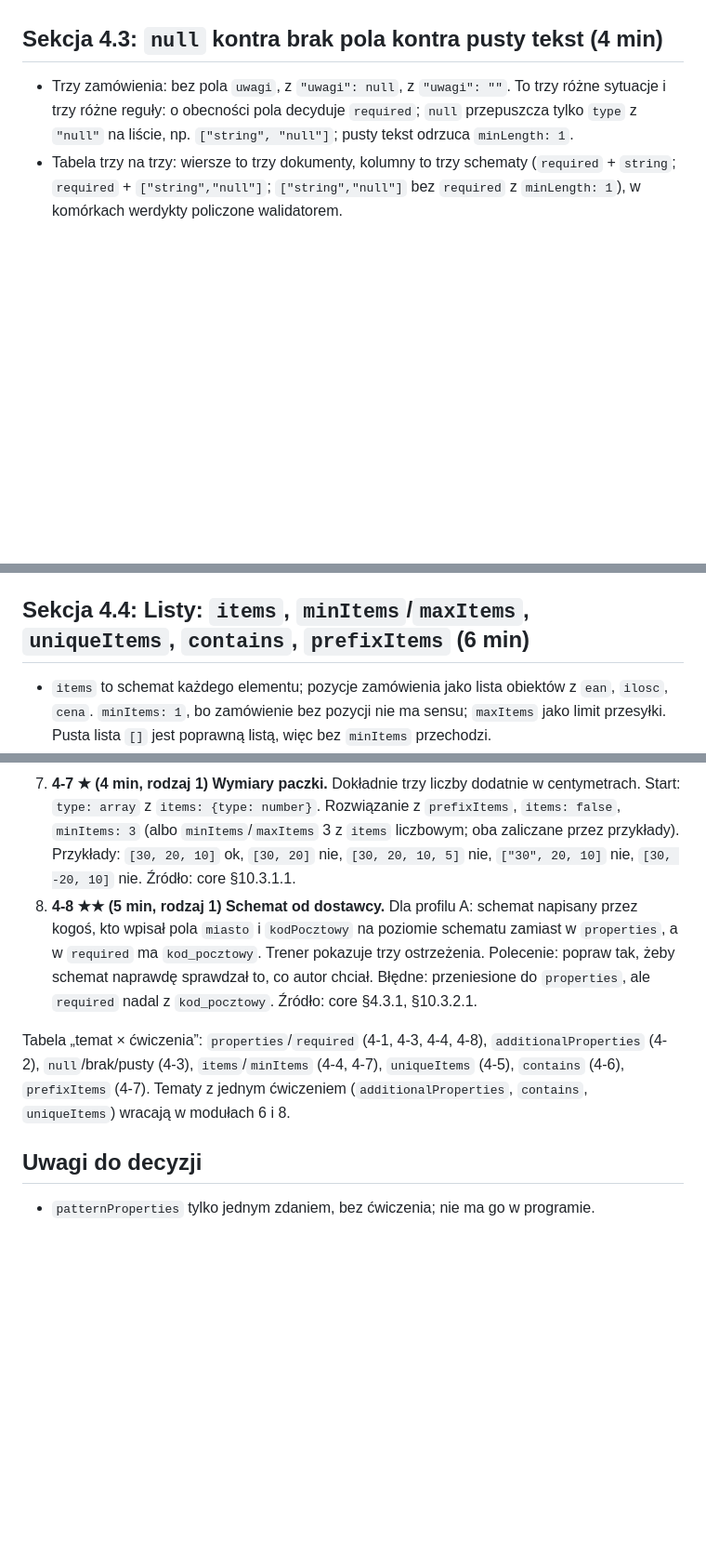
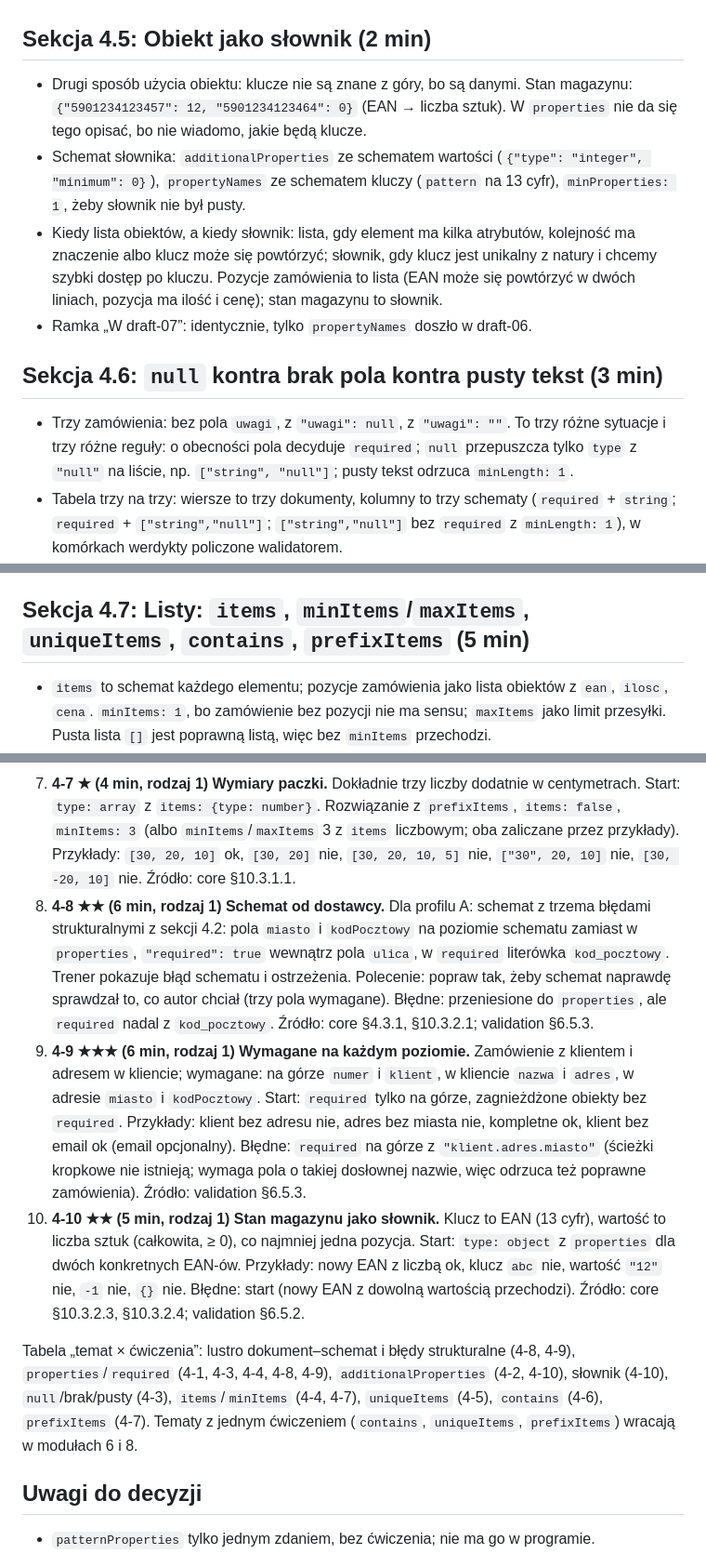
Before and after one commit to mgrzemow/kurs_json_schema, a Markdown page: docs/konspekty/04-obiekty-i-listy.md, 3 parts joined by grey strips. Shown at 93% size. GitHub-like rendering; blank space fills up the shorter version.

```diff
--- a/docs/konspekty/04-obiekty-i-listy.md
+++ b/docs/konspekty/04-obiekty-i-listy.md
@@ -16,13 +32,20 @@ Status: propozycja do akceptacji. Rdzeń kursu, nie skracać. Budżet: 20 min wy
 - Kiedy zamykać obiekt: komunikat do systemu, który odrzuca nieznane pola (etykieta kurierska), albo gdy literówki są kosztowne. Kiedy nie: dane, które mają rosnąć bez zmiany schematu. Odwołanie do przodu, oznaczone: „`additionalProperties: false` w połączeniu z `allOf` potrafi odrzucić wszystko; wrócimy do tego w module 6”.
 
-## Sekcja 4.3: `null` kontra brak pola kontra pusty tekst (4 min)
+## Sekcja 4.5: Obiekt jako słownik (2 min)
+
+- Drugi sposób użycia obiektu: klucze nie są znane z góry, bo są danymi. Stan magazynu: `{"5901234123457": 12, "5901234123464": 0}` (EAN → liczba sztuk). W `properties` nie da się tego opisać, bo nie wiadomo, jakie będą klucze.
+- Schemat słownika: `additionalProperties` ze schematem wartości (`{"type": "integer", "minimum": 0}`), `propertyNames` ze schematem kluczy (`pattern` na 13 cyfr), `minProperties: 1`, żeby słownik nie był pusty. <!-- core §10.3.2.3, §10.3.2.4; validation §6.5.2 -->
+- Kiedy lista obiektów, a kiedy słownik: lista, gdy element ma kilka atrybutów, kolejność ma znaczenie albo klucz może się powtórzyć; słownik, gdy klucz jest unikalny z natury i chcemy szybki dostęp po kluczu. Pozycje zamówienia to lista (EAN może się powtórzyć w dwóch liniach, pozycja ma ilość i cenę); stan magazynu to słownik.
+- Ramka „W draft-07”: identycznie, tylko `propertyNames` doszło w draft-06.
+
+## Sekcja 4.6: `null` kontra brak pola kontra pusty tekst (3 min)
 
 - Trzy zamówienia: bez pola `uwagi`, z `"uwagi": null`, z `"uwagi": ""`. To trzy różne sytuacje i trzy różne reguły: o obecności pola decyduje `required`; `null` przepuszcza tylko `type` z `"null"` na liście, np. `["string", "null"]`; pusty tekst odrzuca `minLength: 1`. <!-- validation §6.1.1 (type jako lista), §6.5.3, §6.3.2 -->
 - Tabela trzy na trzy: wiersze to trzy dokumenty, kolumny to trzy schematy (`required` + `string`; `required` + `["string","null"]`; `["string","null"]` bez `required` z `minLength: 1`), w komórkach werdykty policzone walidatorem.
 - Zasada projektowa dla autorów schematów: najpierw odpowiedz na pytanie biznesowe („czy pole może nie istnieć? czy może być puste? czy brak informacji to `null`?”), potem dobierz słowa.
 - Pytanie do sali: `required: ["uwagi"]` z `type: ["string", "null"]` i dokument `{"uwagi": null}` → przechodzi.
 
-## Sekcja 4.4: Listy: `items`, `minItems`/`maxItems`, `uniqueItems`, `contains`, `prefixItems` (6 min)
+## Sekcja 4.7: Listy: `items`, `minItems`/`maxItems`, `uniqueItems`, `contains`, `prefixItems` (5 min)
 
 - `items` to schemat każdego elementu; pozycje zamówienia jako lista obiektów z `ean`, `ilosc`, `cena`. `minItems: 1`, bo zamówienie bez pozycji nie ma sensu; `maxItems` jako limit przesyłki. Pusta lista `[]` jest poprawną listą, więc bez `minItems` przechodzi. <!-- core §10.3.1.2; validation §6.4.1, §6.4.2 -->
 - `uniqueItems: true` porównuje całe wartości. Kody rabatowe jako lista tekstów: duplikat odrzucony. Niuans na pozycjach: dwie pozycje z tym samym EAN, ale inną ilością, to różne obiekty, więc `uniqueItems` ich nie wyłapie. <!-- validation §6.4.3; core §4.2.2 (równość) -->
@@ -40,9 +65,11 @@ Status: propozycja do akceptacji. Rdzeń kursu, nie skracać. Budżet: 20 min wy
 5. **4-5 ★★ (5 min, rodzaj 3) Powtórzenia na liście.** Schemat pozycji z `uniqueItems: true` i lista kodów rabatowych z `uniqueItems: true`. Dokumenty: dwa identyczne obiekty nie; ten sam EAN z inną ilością ok; kody `["WIOSNA", "WIOSNA"]` nie; `["WIOSNA", "wiosna"]` ok. Wyjaśnienia odsyłają do równości wartości. Źródło: validation §6.4.3; core §4.2.2.
 6. **4-6 ★★★ (6 min, rodzaj 1) Co najmniej jeden produkt.** Pozycje mają `typ` (`produkt` albo `usluga`); zamówienie musi mieć co najmniej jedną pozycję typu `produkt`. Start: `items` z `enum` dla `typ`, bez `contains`. Przykłady: same usługi nie, mieszane ok, sam produkt ok. Błędne: `items` z `const: "produkt"` dla `typ` (odrzuca usługi, które są dozwolone). Źródło: core §10.3.1.3.
 7. **4-7 ★ (4 min, rodzaj 1) Wymiary paczki.** Dokładnie trzy liczby dodatnie w centymetrach. Start: `type: array` z `items: {type: number}`. Rozwiązanie z `prefixItems`, `items: false`, `minItems: 3` (albo `minItems`/`maxItems` 3 z `items` liczbowym; oba zaliczane przez przykłady). Przykłady: `[30, 20, 10]` ok, `[30, 20]` nie, `[30, 20, 10, 5]` nie, `["30", 20, 10]` nie, `[30, -20, 10]` nie. Źródło: core §10.3.1.1.
-8. **4-8 ★★ (5 min, rodzaj 1) Schemat od dostawcy.** Dla profilu A: schemat napisany przez kogoś, kto wpisał pola `miasto` i `kodPocztowy` na poziomie schematu zamiast w `properties`, a w `required` ma `kod_pocztowy`. Trener pokazuje trzy ostrzeżenia. Polecenie: popraw tak, żeby schemat naprawdę sprawdzał to, co autor chciał. Błędne: przeniesione do `properties`, ale `required` nadal z `kod_pocztowy`. Źródło: core §4.3.1, §10.3.2.1.
+8. **4-8 ★★ (6 min, rodzaj 1) Schemat od dostawcy.** Dla profilu A: schemat z trzema błędami strukturalnymi z sekcji 4.2: pola `miasto` i `kodPocztowy` na poziomie schematu zamiast w `properties`, `"required": true` wewnątrz pola `ulica`, w `required` literówka `kod_pocztowy`. Trener pokazuje błąd schematu i ostrzeżenia. Polecenie: popraw tak, żeby schemat naprawdę sprawdzał to, co autor chciał (trzy pola wymagane). Błędne: przeniesione do `properties`, ale `required` nadal z `kod_pocztowy`. Źródło: core §4.3.1, §10.3.2.1; validation §6.5.3.
+9. **4-9 ★★★ (6 min, rodzaj 1) Wymagane na każdym poziomie.** Zamówienie z klientem i adresem w kliencie; wymagane: na górze `numer` i `klient`, w kliencie `nazwa` i `adres`, w adresie `miasto` i `kodPocztowy`. Start: `required` tylko na górze, zagnieżdżone obiekty bez `required`. Przykłady: klient bez adresu nie, adres bez miasta nie, kompletne ok, klient bez email ok (email opcjonalny). Błędne: `required` na górze z `"klient.adres.miasto"` (ścieżki kropkowe nie istnieją; wymaga pola o takiej dosłownej nazwie, więc odrzuca też poprawne zamówienia). Źródło: validation §6.5.3.
+10. **4-10 ★★ (5 min, rodzaj 1) Stan magazynu jako słownik.** Klucz to EAN (13 cyfr), wartość to liczba sztuk (całkowita, ≥ 0), co najmniej jedna pozycja. Start: `type: object` z `properties` dla dwóch konkretnych EAN-ów. Przykłady: nowy EAN z liczbą ok, klucz `abc` nie, wartość `"12"` nie, `-1` nie, `{}` nie. Błędne: start (nowy EAN z dowolną wartością przechodzi). Źródło: core §10.3.2.3, §10.3.2.4; validation §6.5.2.
 
-Tabela „temat × ćwiczenia”: `properties`/`required` (4-1, 4-3, 4-4, 4-8), `additionalProperties` (4-2), `null`/brak/pusty (4-3), `items`/`minItems` (4-4, 4-7), `uniqueItems` (4-5), `contains` (4-6), `prefixItems` (4-7). Tematy z jednym ćwiczeniem (`additionalProperties`, `contains`, `uniqueItems`) wracają w modułach 6 i 8.
+Tabela „temat × ćwiczenia”: lustro dokument–schemat i błędy strukturalne (4-8, 4-9), `properties`/`required` (4-1, 4-3, 4-4, 4-8, 4-9), `additionalProperties` (4-2, 4-10), słownik (4-10), `null`/brak/pusty (4-3), `items`/`minItems` (4-4, 4-7), `uniqueItems` (4-5), `contains` (4-6), `prefixItems` (4-7). Tematy z jednym ćwiczeniem (`contains`, `uniqueItems`, `prefixItems`) wracają w modułach 6 i 8.
 
 ## Uwagi do decyzji
 
```
Also changed, not shown: other parts of docs/konspekty/04-obiekty-i-listy.md (+27 -9 lines), docs/konspekty/05-formaty-i-adnotacje.md (+2 -2 lines).
